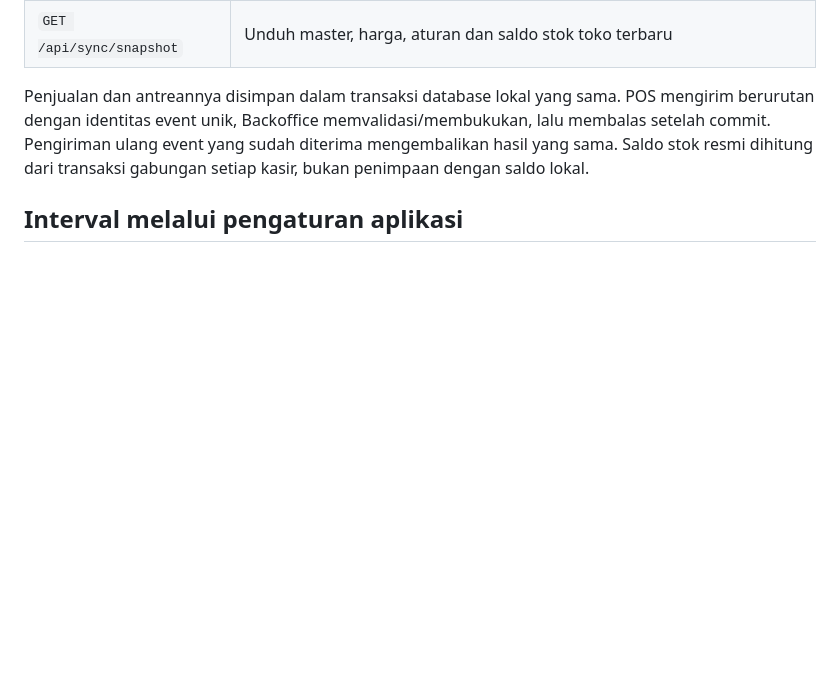
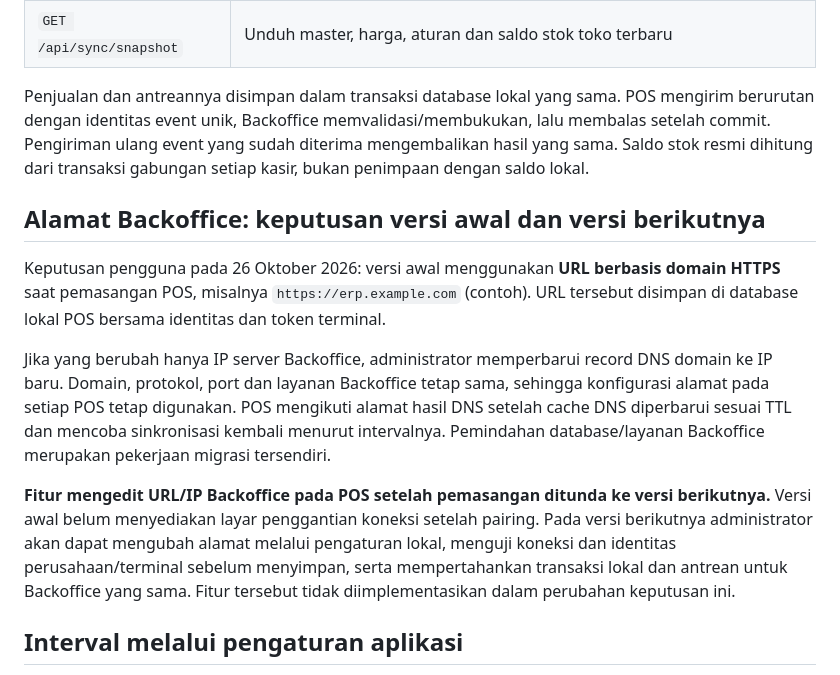
Before and after one commit to yussyakmal-dotcom/ERP-YA, a Markdown page: docs/SYNC.md, the part around the change. Rendered like a GitHub page; blank space fills up the shorter version.

Commit message:
Document HTTPS domain for first release and defer POS address editing
Record the confirmed deployment decision: retain a stable domain in each POS and handle IP-only changes through DNS. Defer administrator editing of the paired Backoffice URL/IP to a future release; do not add that feature to the initial build.

```diff
--- a/docs/SYNC.md
+++ b/docs/SYNC.md
@@ -12,6 +12,14 @@ Backoffice menyediakan API HTTPS yang dapat dijangkau kasir. Seluruh koneksi sin
 | `GET /api/sync/snapshot` | Unduh master, harga, aturan dan saldo stok toko terbaru |
 
 Penjualan dan antreannya disimpan dalam transaksi database lokal yang sama. POS mengirim berurutan dengan identitas event unik, Backoffice memvalidasi/membukukan, lalu membalas setelah commit. Pengiriman ulang event yang sudah diterima mengembalikan hasil yang sama. Saldo stok resmi dihitung dari transaksi gabungan setiap kasir, bukan penimpaan dengan saldo lokal.
+
+## Alamat Backoffice: keputusan versi awal dan versi berikutnya
+
+Keputusan pengguna pada 26 Oktober 2026: versi awal menggunakan **URL berbasis domain HTTPS** saat pemasangan POS, misalnya `https://erp.example.com` (contoh). URL tersebut disimpan di database lokal POS bersama identitas dan token terminal.
+
+Jika yang berubah hanya IP server Backoffice, administrator memperbarui record DNS domain ke IP baru. Domain, protokol, port dan layanan Backoffice tetap sama, sehingga konfigurasi alamat pada setiap POS tetap digunakan. POS mengikuti alamat hasil DNS setelah cache DNS diperbarui sesuai TTL dan mencoba sinkronisasi kembali menurut intervalnya. Pemindahan database/layanan Backoffice merupakan pekerjaan migrasi tersendiri.
+
+**Fitur mengedit URL/IP Backoffice pada POS setelah pemasangan ditunda ke versi berikutnya.** Versi awal belum menyediakan layar penggantian koneksi setelah pairing. Pada versi berikutnya administrator akan dapat mengubah alamat melalui pengaturan lokal, menguji koneksi dan identitas perusahaan/terminal sebelum menyimpan, serta mempertahankan transaksi lokal dan antrean untuk Backoffice yang sama. Fitur tersebut tidak diimplementasikan dalam perubahan keputusan ini.
 
 ## Interval melalui pengaturan aplikasi
 
```
Also changed, not shown: docs/IMPLEMENTATION_STATUS.md (+1 -0 lines), docs/INSTALL.md (+2 -0 lines).
